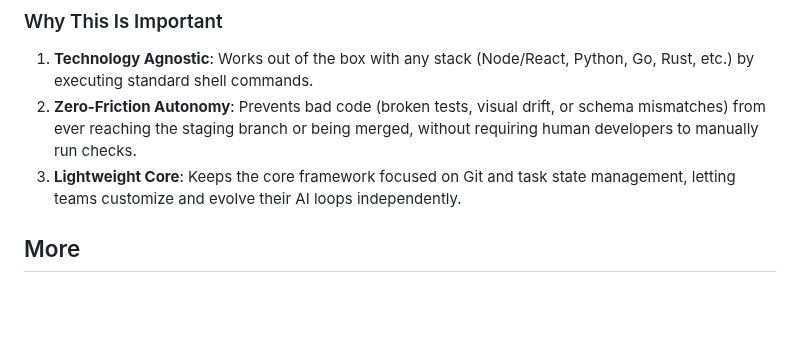
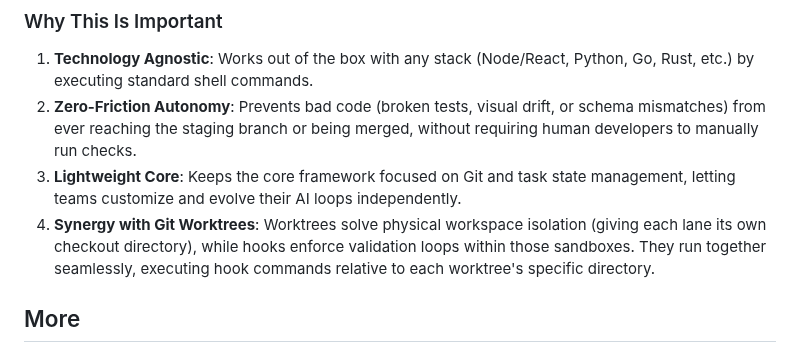
Before and after one commit to friedbeef1/fb-lane-coordination, a Markdown page: README.md, the part around the change. Rendered like a GitHub page; blank space fills up the shorter version.

Commit message:
docs: document lifecycle hooks and git worktrees synergy

```diff
--- a/README.md
+++ b/README.md
@@ -116,6 +116,7 @@ This allows developers to bind their own custom loops (e.g., unit tests, visual
 1.  **Technology Agnostic**: Works out of the box with any stack (Node/React, Python, Go, Rust, etc.) by executing standard shell commands.
 2.  **Zero-Friction Autonomy**: Prevents bad code (broken tests, visual drift, or schema mismatches) from ever reaching the staging branch or being merged, without requiring human developers to manually run checks.
 3.  **Lightweight Core**: Keeps the core framework focused on Git and task state management, letting teams customize and evolve their AI loops independently.
+4.  **Synergy with Git Worktrees**: Worktrees solve physical workspace isolation (giving each lane its own checkout directory), while hooks enforce validation loops within those sandboxes. They run together seamlessly, executing hook commands relative to each worktree's specific directory.
 
 ## More
 
```
Also changed, not shown: FAQ.md (+11 -0 lines).
